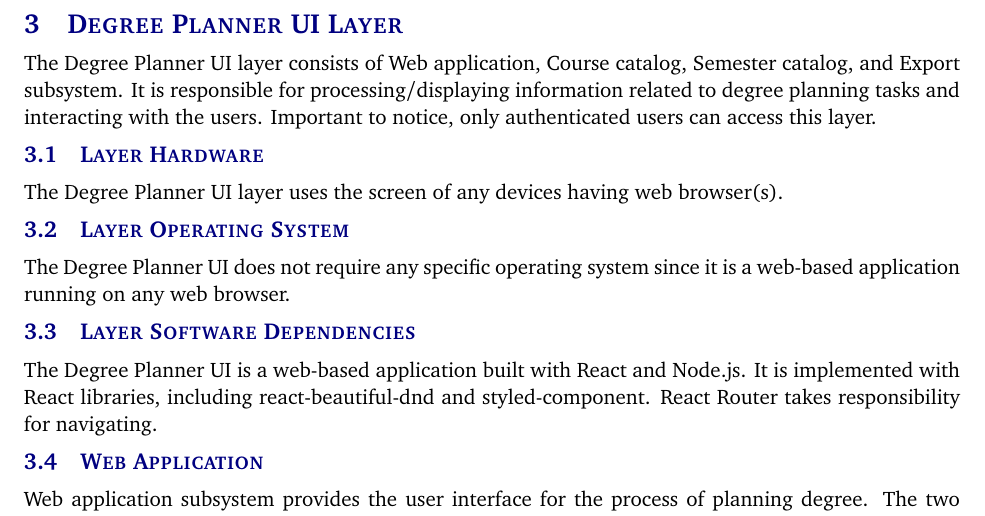
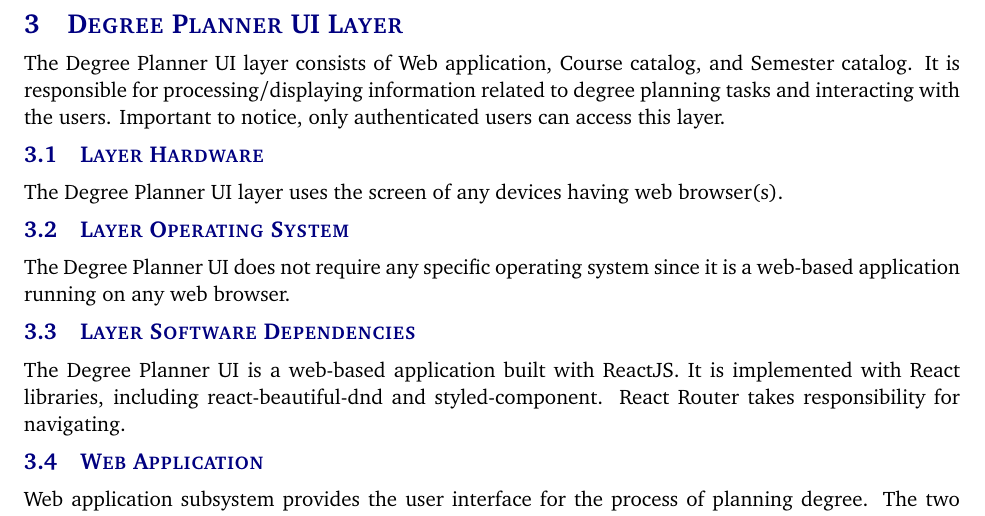
Before and after one commit to getBoolean/CSE4316-Tex, a LaTeX document (DDS/detailed_design_specification.tex, which reads DDS/tex/x_layer_subsystems.tex): part of page 7 of 15, cut so that both start at the same text. Compiled offline with pdfLaTeX.

Commit message:
Changes from papeeria

```diff
--- a/DDS/tex/x_layer_subsystems.tex
+++ b/DDS/tex/x_layer_subsystems.tex
@@ -1,4 +1,4 @@
-The Degree Planner UI layer consists of Web application, Course catalog, Semester catalog, and Export subsystem. It is responsible for processing/displaying information related to degree planning tasks and interacting with the users. Important to notice, only authenticated users can access this layer.
+The Degree Planner UI layer consists of Web application, Course catalog, and Semester catalog. It is responsible for processing/displaying information related to degree planning tasks and interacting with the users. Important to notice, only authenticated users can access this layer.
 
 \subsection{Layer Hardware}
 The Degree Planner UI layer uses the screen of any devices having web browser(s).
@@ -7,7 +7,7 @@ The Degree Planner UI layer uses the screen of any devices having web browser(s)
 The Degree Planner UI does not require any specific operating system since it is a web-based application running on any web browser.
 
 \subsection{Layer Software Dependencies}
-The Degree Planner UI is a web-based application built with React and Node.js. It is implemented with React libraries, including react-beautiful-dnd and styled-component. React Router takes responsibility for navigating.
+The Degree Planner UI is a web-based application built with ReactJS. It is implemented with React libraries, including react-beautiful-dnd and styled-component. React Router takes responsibility for navigating.
 
 \subsection{Web Application}
 Web application subsystem provides the user interface for the process of planning degree. The two fundamental goals of this layer is to display information and to interact with user. All courses corresponding to the users' major will be displayed in this UI. The users are capable of dragging course items and drop them into any semester columns.
```
Also changed, not shown: DDS/images/ADSDiagram.png, DDS/images/CourseCatalog.png, DDS/images/SemesterCatalog.png, DDS/images/WebApplication.png.
